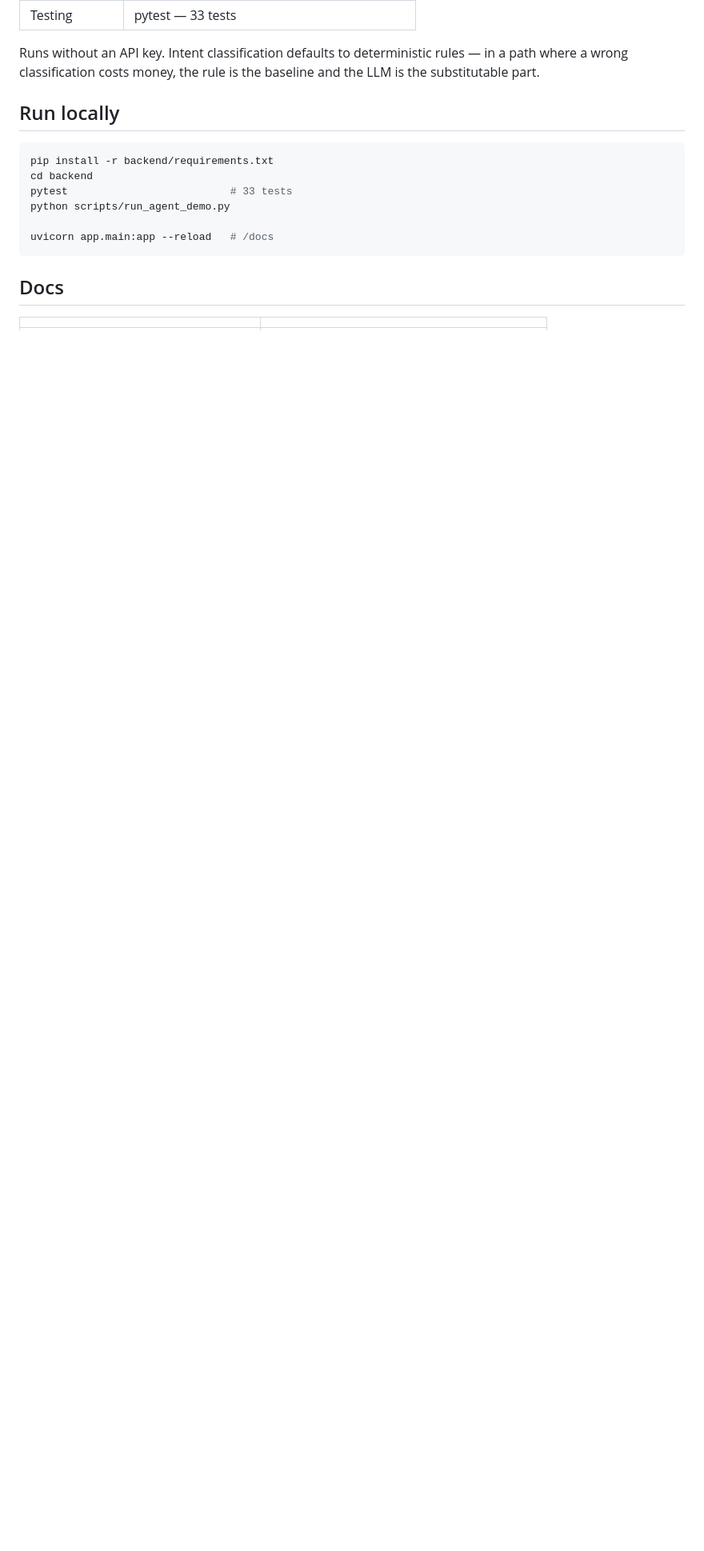
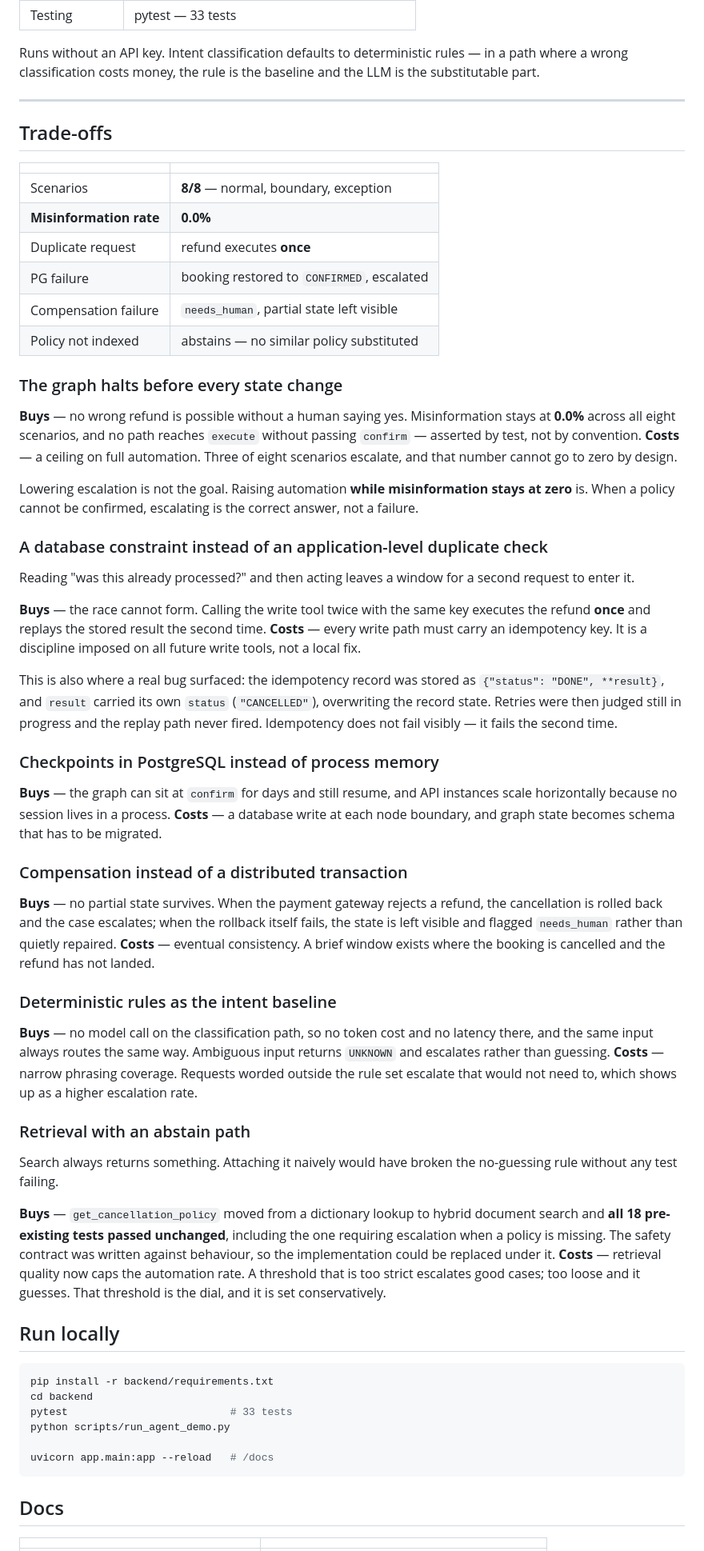
Before and after one commit to MoonSuhyeon/Agent-Customer-Support, a Markdown page: README.md, the part around one of its changes. Shown at 80% size. Drawn GitHub-style; blank space fills up the shorter version.

Commit message:
docs: README를 Architecture → Stack → Trade-offs 순으로 재정렬
Results/Evaluation 을 Trade-offs 로 흡수하고, 각 항목을
'결정 → 속도·비용·안정성에서 얻은 것 → 포기한 것' 구조로 다시 씀.
측정값은 독립 섹션이 아니라 각 결정의 근거로 배치.

```diff
--- a/README.md
+++ b/README.md
@@ -187,6 +154,84 @@ escalating is the correct answer.
 Runs without an API key. Intent classification defaults to deterministic rules —
 in a path where a wrong classification costs money, the rule is the baseline and
 the LLM is the substitutable part.
+
+---
+
+## Trade-offs
+
+| | |
+|---|---|
+| Scenarios | **8/8** — normal, boundary, exception |
+| **Misinformation rate** | **0.0%** |
+| Duplicate request | refund executes **once** |
+| PG failure | booking restored to `CONFIRMED`, escalated |
+| Compensation failure | `needs_human`, partial state left visible |
+| Policy not indexed | abstains — no similar policy substituted |
+
+### The graph halts before every state change
+
+**Buys** — no wrong refund is possible without a human saying yes.
+Misinformation stays at **0.0%** across all eight scenarios, and no path reaches
+`execute` without passing `confirm` — asserted by test, not by convention.
+**Costs** — a ceiling on full automation. Three of eight scenarios escalate, and
+that number cannot go to zero by design.
+
+Lowering escalation is not the goal. Raising automation **while misinformation
+stays at zero** is. When a policy cannot be confirmed, escalating is the correct
+answer, not a failure.
+
+### A database constraint instead of an application-level duplicate check
+
+Reading "was this already processed?" and then acting leaves a window for a
+second request to enter it.
+
+**Buys** — the race cannot form. Calling the write tool twice with the same key
+executes the refund **once** and replays the stored result the second time.
+**Costs** — every write path must carry an idempotency key. It is a discipline
+imposed on all future write tools, not a local fix.
+
+This is also where a real bug surfaced: the idempotency record was stored as
+`{"status": "DONE", **result}`, and `result` carried its own `status`
+(`"CANCELLED"`), overwriting the record state. Retries were then judged still in
+progress and the replay path never fired. Idempotency does not fail visibly — it
+fails the second time.
+
+### Checkpoints in PostgreSQL instead of process memory
+
+**Buys** — the graph can sit at `confirm` for days and still resume, and API
+instances scale horizontally because no session lives in a process.
+**Costs** — a database write at each node boundary, and graph state becomes
+schema that has to be migrated.
+
+### Compensation instead of a distributed transaction
+
+**Buys** — no partial state survives. When the payment gateway rejects a refund,
+the cancellation is rolled back and the case escalates; when the rollback itself
+fails, the state is left visible and flagged `needs_human` rather than quietly
+repaired.
+**Costs** — eventual consistency. A brief window exists where the booking is
+cancelled and the refund has not landed.
+
+### Deterministic rules as the intent baseline
+
+**Buys** — no model call on the classification path, so no token cost and no
+latency there, and the same input always routes the same way. Ambiguous input
+returns `UNKNOWN` and escalates rather than guessing.
+**Costs** — narrow phrasing coverage. Requests worded outside the rule set
+escalate that would not need to, which shows up as a higher escalation rate.
+
+### Retrieval with an abstain path
+
+Search always returns something. Attaching it naively would have broken the
+no-guessing rule without any test failing.
+
+**Buys** — `get_cancellation_policy` moved from a dictionary lookup to hybrid
+document search and **all 18 pre-existing tests passed unchanged**, including the
+one requiring escalation when a policy is missing. The safety contract was
+written against behaviour, so the implementation could be replaced under it.
+**Costs** — retrieval quality now caps the automation rate. A threshold that is
+too strict escalates good cases; too loose and it guesses. That threshold is the
+dial, and it is set conservatively.
 
 ## Run locally
 
```
Also changed, not shown: other parts of README.md (+0 -33 lines).
